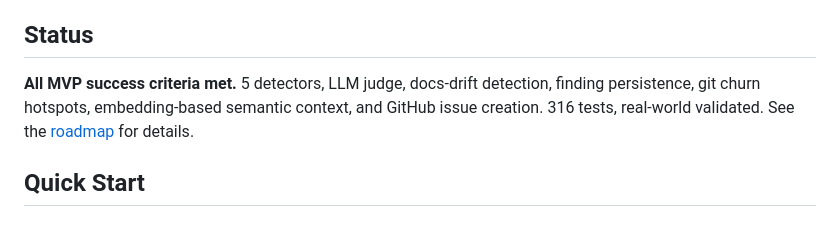
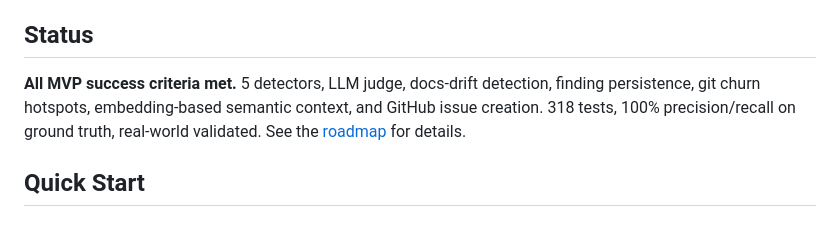
Before and after one commit to jcentner/sentinel, a Markdown page: README.md, the part around the change. Rendered like a GitHub page.

Commit message:
docs(readme): update test count and precision metrics

```diff
--- a/README.md
+++ b/README.md
@@ -29,7 +29,7 @@ Running locally supports privacy, low marginal cost, offline iteration, and a wo
 
 ## Status
 
-**All MVP success criteria met.** 5 detectors, LLM judge, docs-drift detection, finding persistence, git churn hotspots, embedding-based semantic context, and GitHub issue creation. 316 tests, real-world validated. See the [roadmap](roadmap/) for details.
+**All MVP success criteria met.** 5 detectors, LLM judge, docs-drift detection, finding persistence, git churn hotspots, embedding-based semantic context, and GitHub issue creation. 318 tests, 100% precision/recall on ground truth, real-world validated. See the [roadmap](roadmap/) for details.
 
 ## Quick Start
 
```
